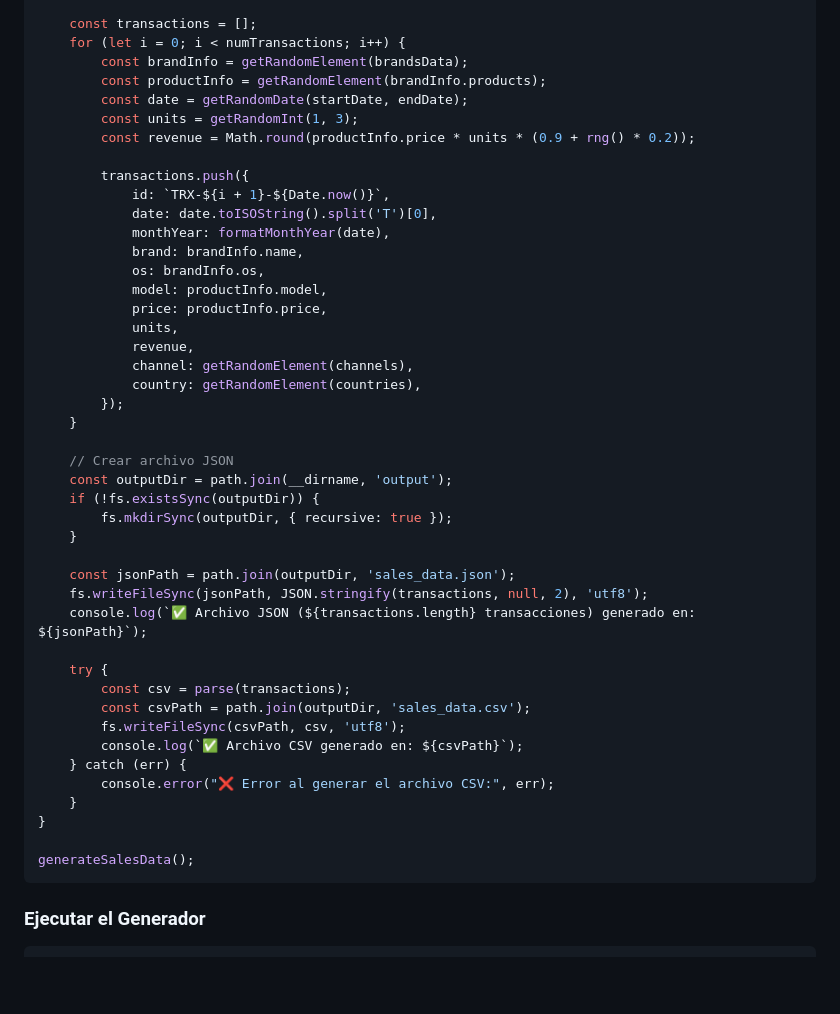
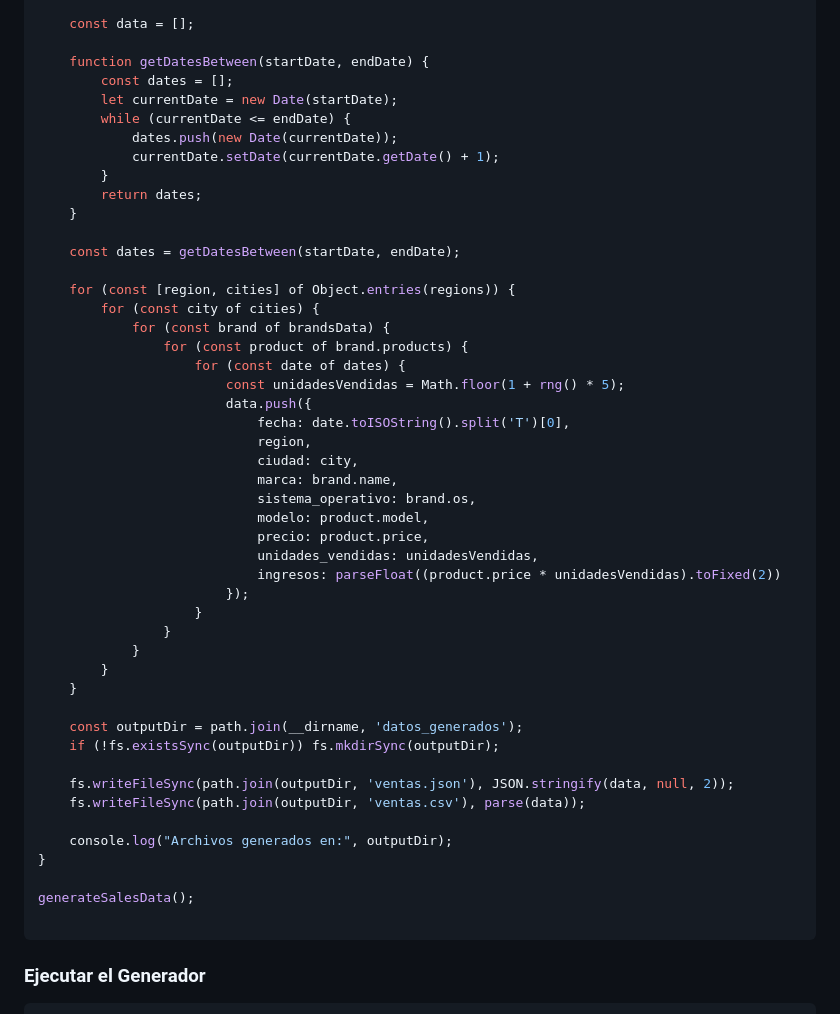
Before and after one commit to JUANCITOPENA/Dashboard_de_Ventas_Transaccional, a Markdown page: README.md, the part around one of its changes. Rendered like a GitHub page; blank space fills up the shorter version.

````diff
--- a/README.md
+++ b/README.md
@@ -195,49 +155,53 @@ function generateSalesData() {
     };
 
-    const transactions = [];
-    for (let i = 0; i < numTransactions; i++) {
-        const brandInfo = getRandomElement(brandsData);
-        const productInfo = getRandomElement(brandInfo.products);
-        const date = getRandomDate(startDate, endDate);
-        const units = getRandomInt(1, 3);
-        const revenue = Math.round(productInfo.price * units * (0.9 + rng() * 0.2));
+    const data = [];
 
-        transactions.push({
-            id: `TRX-${i + 1}-${Date.now()}`,
-            date: date.toISOString().split('T')[0],
-            monthYear: formatMonthYear(date),
-            brand: brandInfo.name,
-            os: brandInfo.os,
-            model: productInfo.model,
-            price: productInfo.price,
-            units,
-            revenue,
-            channel: getRandomElement(channels),
-            country: getRandomElement(countries),
-        });
+    function getDatesBetween(startDate, endDate) {
+        const dates = [];
+        let currentDate = new Date(startDate);
+        while (currentDate <= endDate) {
+            dates.push(new Date(currentDate));
+            currentDate.setDate(currentDate.getDate() + 1);
+        }
+        return dates;
     }
 
-    // Crear archivo JSON
-    const outputDir = path.join(__dirname, 'output');
-    if (!fs.existsSync(outputDir)) {
-        fs.mkdirSync(outputDir, { recursive: true });
+    const dates = getDatesBetween(startDate, endDate);
+
+    for (const [region, cities] of Object.entries(regions)) {
+        for (const city of cities) {
+            for (const brand of brandsData) {
+                for (const product of brand.products) {
+                    for (const date of dates) {
+                        const unidadesVendidas = Math.floor(1 + rng() * 5);
+                        data.push({
+                            fecha: date.toISOString().split('T')[0],
+                            region,
+                            ciudad: city,
+                            marca: brand.name,
+                            sistema_operativo: brand.os,
+                            modelo: product.model,
+                            precio: product.price,
+                            unidades_vendidas: unidadesVendidas,
+                            ingresos: parseFloat((product.price * unidadesVendidas).toFixed(2))
+                        });
+                    }
+                }
+            }
+        }
     }
 
-    const jsonPath = path.join(outputDir, 'sales_data.json');
-    fs.writeFileSync(jsonPath, JSON.stringify(transactions, null, 2), 'utf8');
-    console.log(`✅ Archivo JSON (${transactions.length} transacciones) generado en: ${jsonPath}`);
+    const outputDir = path.join(__dirname, 'datos_generados');
+    if (!fs.existsSync(outputDir)) fs.mkdirSync(outputDir);
 
-    try {
-        const csv = parse(transactions);
-        const csvPath = path.join(outputDir, 'sales_data.csv');
-        fs.writeFileSync(csvPath, csv, 'utf8');
-        console.log(`✅ Archivo CSV generado en: ${csvPath}`);
-    } catch (err) {
-        console.error("❌ Error al generar el archivo CSV:", err);
-    }
+    fs.writeFileSync(path.join(outputDir, 'ventas.json'), JSON.stringify(data, null, 2));
+    fs.writeFileSync(path.join(outputDir, 'ventas.csv'), parse(data));
+
+    console.log("Archivos generados en:", outputDir);
 }
 
 generateSalesData();
+
 ```
 
 ### Ejecutar el Generador
````
Also changed, not shown: other parts of README.md (+18 -58 lines).
